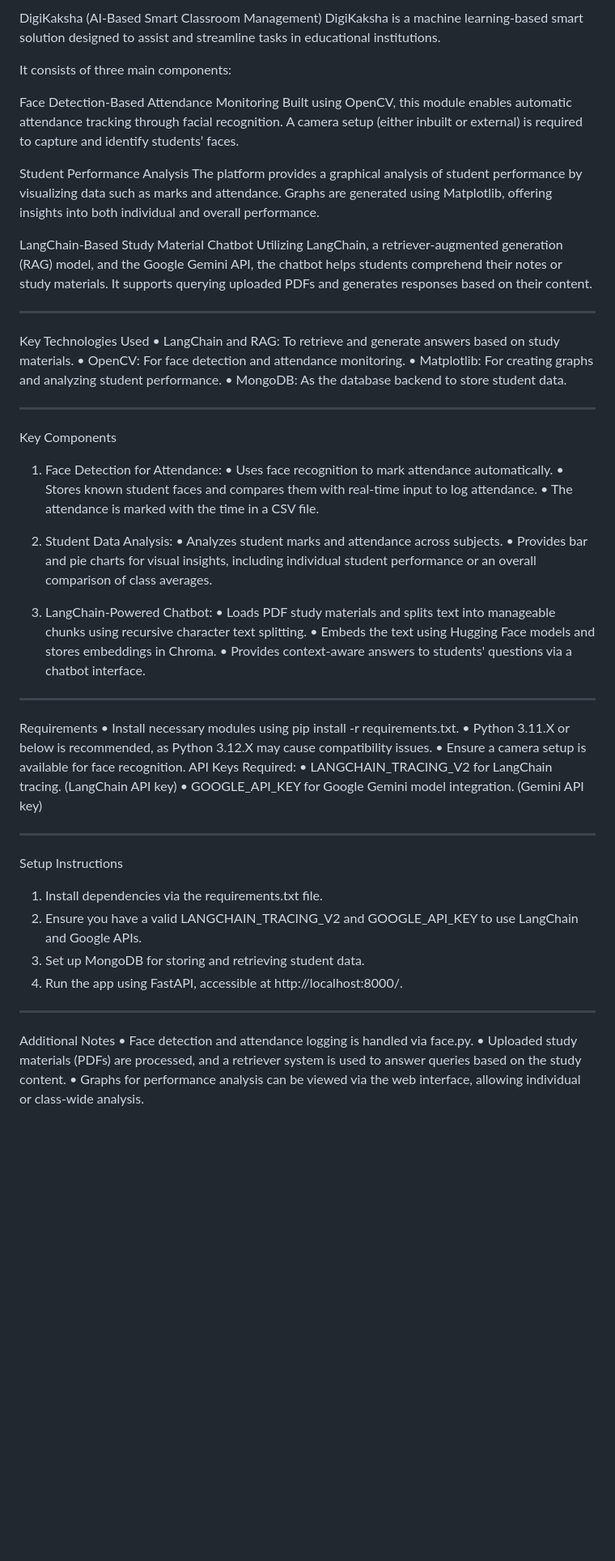
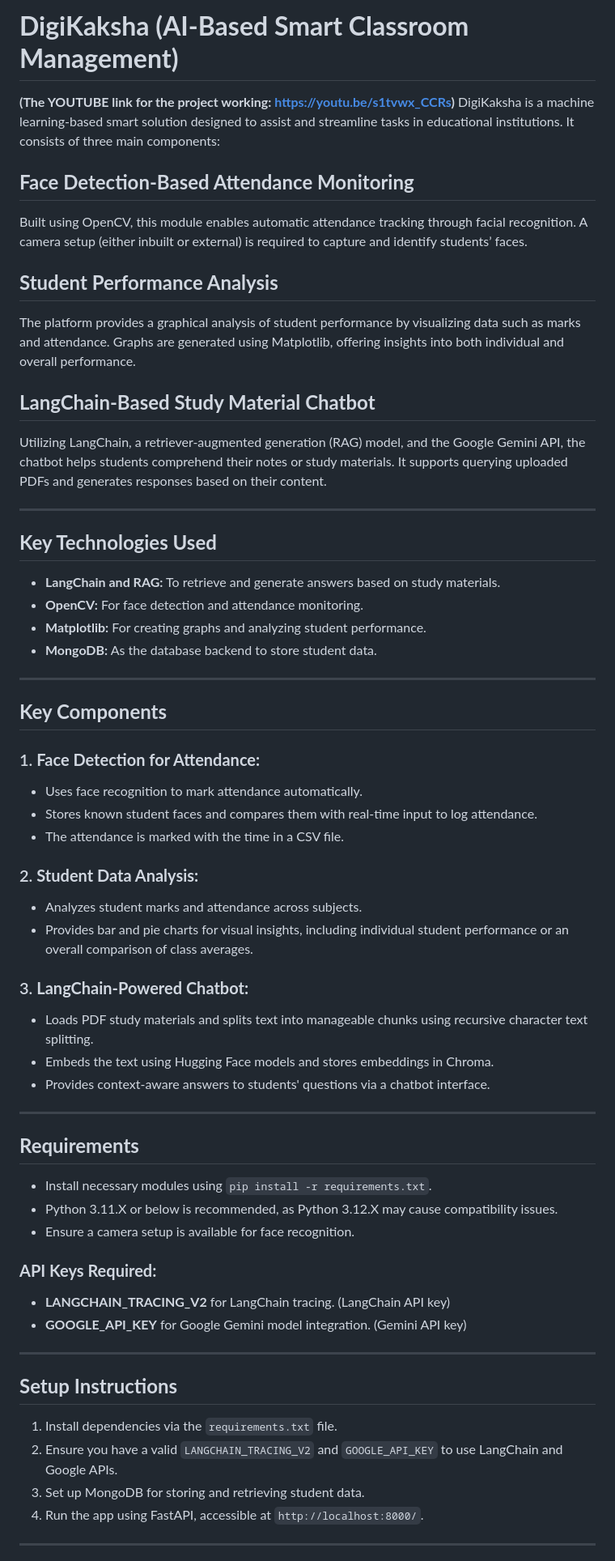
Before and after one commit to Ravikant2003/DigiKaksha, a Markdown page: README.md, the part around the change printed below. Shown: that part at 81% size. GitHub-like rendering; blank space fills up the shorter version.

Commit message:
Update README.md
Final Readme done

```diff
--- a/README.md
+++ b/README.md
@@ -1,54 +1,62 @@
 
-DigiKaksha (AI-Based Smart Classroom Management)
-DigiKaksha is a machine learning-based smart solution designed to assist and streamline tasks in educational institutions.
+# **DigiKaksha (AI-Based Smart Classroom Management)**
 
-It consists of three main components:
+**(The YOUTUBE link for the project working: https://youtu.be/s1tvwx_CCRs)**
+DigiKaksha is a machine learning-based smart solution designed to assist and streamline tasks in educational institutions. It consists of three main components:
 
-Face Detection-Based Attendance Monitoring
+## **Face Detection-Based Attendance Monitoring**
 Built using OpenCV, this module enables automatic attendance tracking through facial recognition. A camera setup (either inbuilt or external) is required to capture and identify students’ faces.
 
-Student Performance Analysis
+## **Student Performance Analysis**
 The platform provides a graphical analysis of student performance by visualizing data such as marks and attendance. Graphs are generated using Matplotlib, offering insights into both individual and overall performance.
 
-LangChain-Based Study Material Chatbot
+## **LangChain-Based Study Material Chatbot**
 Utilizing LangChain, a retriever-augmented generation (RAG) model, and the Google Gemini API, the chatbot helps students comprehend their notes or study materials. It supports querying uploaded PDFs and generates responses based on their content.
-________________________________________
-Key Technologies Used
-•	LangChain and RAG: To retrieve and generate answers based on study materials.
-•	OpenCV: For face detection and attendance monitoring.
-•	Matplotlib: For creating graphs and analyzing student performance.
-•	MongoDB: As the database backend to store student data.
-________________________________________
-Key Components
-1. Face Detection for Attendance:
-•	Uses face recognition to mark attendance automatically.
-•	Stores known student faces and compares them with real-time input to log attendance.
-•	The attendance is marked with the time in a CSV file.
 
-2. Student Data Analysis:
-•	Analyzes student marks and attendance across subjects.
-•	Provides bar and pie charts for visual insights, including individual student performance or an overall comparison of class averages.
+---
 
-3. LangChain-Powered Chatbot:
-•	Loads PDF study materials and splits text into manageable chunks using recursive character text splitting.
-•	Embeds the text using Hugging Face models and stores embeddings in Chroma.
-•	Provides context-aware answers to students' questions via a chatbot interface.
-________________________________________
-Requirements
-•	Install necessary modules using pip install -r requirements.txt.
-•	Python 3.11.X or below is recommended, as Python 3.12.X may cause compatibility issues.
-•	Ensure a camera setup is available for face recognition.
-API Keys Required:
-•	LANGCHAIN_TRACING_V2 for LangChain tracing. (LangChain API key)
-•	GOOGLE_API_KEY for Google Gemini model integration. (Gemini API key)
-________________________________________
-Setup Instructions
-1.	Install dependencies via the requirements.txt file.
-2.	Ensure you have a valid LANGCHAIN_TRACING_V2 and GOOGLE_API_KEY to use LangChain and Google APIs.
-3.	Set up MongoDB for storing and retrieving student data.
-4.	Run the app using FastAPI, accessible at http://localhost:8000/.
-________________________________________
-Additional Notes
-•	Face detection and attendance logging is handled via face.py.
-•	Uploaded study materials (PDFs) are processed, and a retriever system is used to answer queries based on the study content.
-•	Graphs for performance analysis can be viewed via the web interface, allowing individual or class-wide analysis.
+## **Key Technologies Used**
+- **LangChain and RAG:** To retrieve and generate answers based on study materials.
+- **OpenCV:** For face detection and attendance monitoring.
+- **Matplotlib:** For creating graphs and analyzing student performance.
+- **MongoDB:** As the database backend to store student data.
+
+---
+
+## **Key Components**
+
+### 1. **Face Detection for Attendance:**
+- Uses face recognition to mark attendance automatically.
+- Stores known student faces and compares them with real-time input to log attendance.
+- The attendance is marked with the time in a CSV file.
+
+### 2. **Student Data Analysis:**
+- Analyzes student marks and attendance across subjects.
+- Provides bar and pie charts for visual insights, including individual student performance or an overall comparison of class averages.
+
+### 3. **LangChain-Powered Chatbot:**
+- Loads PDF study materials and splits text into manageable chunks using recursive character text splitting.
+- Embeds the text using Hugging Face models and stores embeddings in Chroma.
+- Provides context-aware answers to students' questions via a chatbot interface.
+
+---
+
+## **Requirements**
+- Install necessary modules using `pip install -r requirements.txt`.
+- Python 3.11.X or below is recommended, as Python 3.12.X may cause compatibility issues.
+- Ensure a camera setup is available for face recognition.
+
+### **API Keys Required:**
+- **LANGCHAIN_TRACING_V2** for LangChain tracing. (LangChain API key)
+- **GOOGLE_API_KEY** for Google Gemini model integration. (Gemini API key)
+
+---
+
+## **Setup Instructions**
+1. Install dependencies via the `requirements.txt` file.
+2. Ensure you have a valid `LANGCHAIN_TRACING_V2` and `GOOGLE_API_KEY` to use LangChain and Google APIs.
+3. Set up MongoDB for storing and retrieving student data.
+4. Run the app using FastAPI, accessible at `http://localhost:8000/`.
+
+---
+
```
Also changed, not shown: other parts of README.md (+4 -0 lines).
